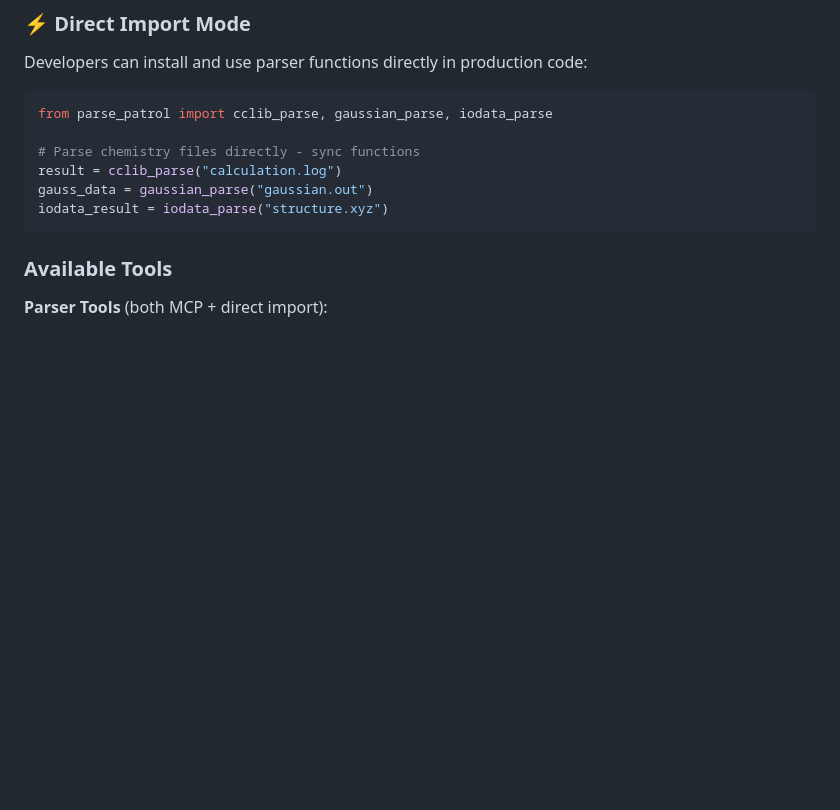
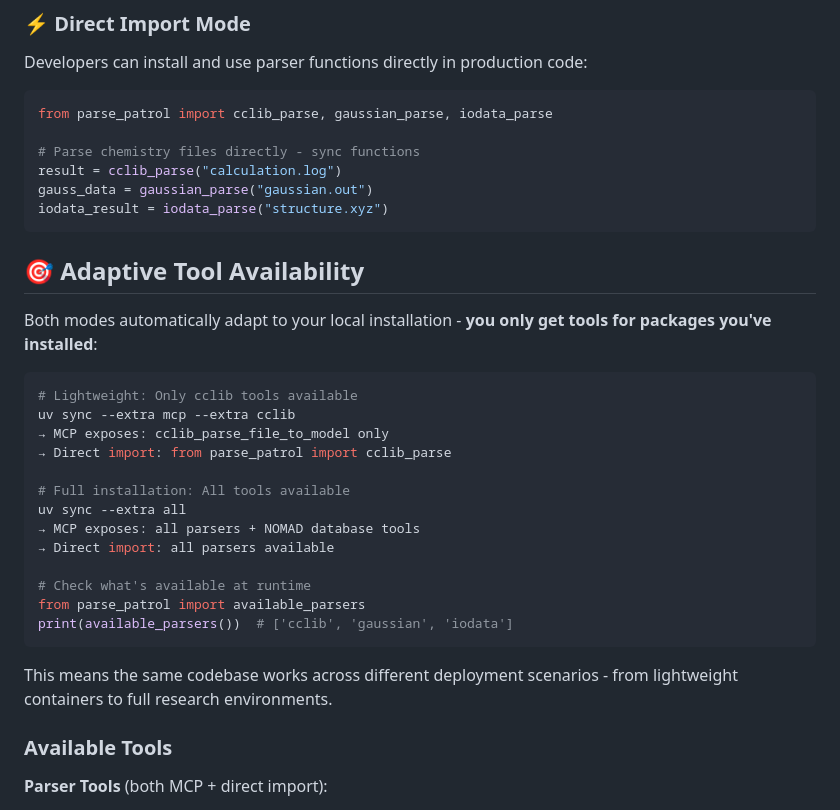
Before and after one commit to ndaelman-hu/parse-patrol, a Markdown page: README.md, the part around the change. Drawn GitHub-style; blank space fills up the shorter version.

Commit message:
Update installation instructions in README

````diff
--- a/README.md
+++ b/README.md
@@ -32,6 +32,28 @@ result = cclib_parse("calculation.log")
 gauss_data = gaussian_parse("gaussian.out")
 iodata_result = iodata_parse("structure.xyz")
 ```
+
+## 🎯 **Adaptive Tool Availability**
+
+Both modes automatically adapt to your local installation - **you only get tools for packages you've installed**:
+
+```bash
+# Lightweight: Only cclib tools available
+uv sync --extra mcp --extra cclib
+→ MCP exposes: cclib_parse_file_to_model only
+→ Direct import: from parse_patrol import cclib_parse
+
+# Full installation: All tools available
+uv sync --extra all
+→ MCP exposes: all parsers + NOMAD database tools
+→ Direct import: all parsers available
+
+# Check what's available at runtime
+from parse_patrol import available_parsers
+print(available_parsers())  # ['cclib', 'gaussian', 'iodata']
+```
+
+This means the same codebase works across different deployment scenarios - from lightweight containers to full research environments.
 
 ### Available Tools
 
````
